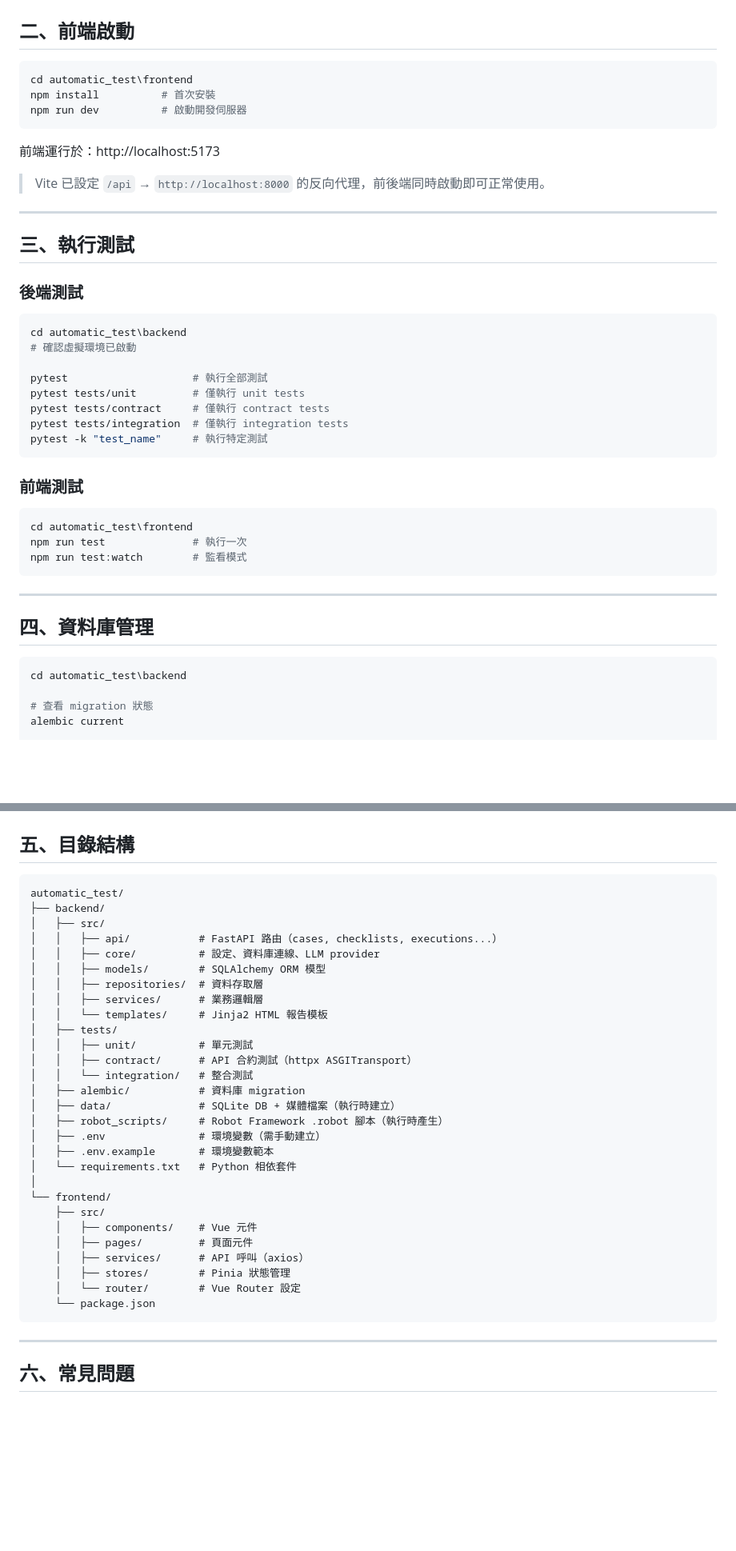
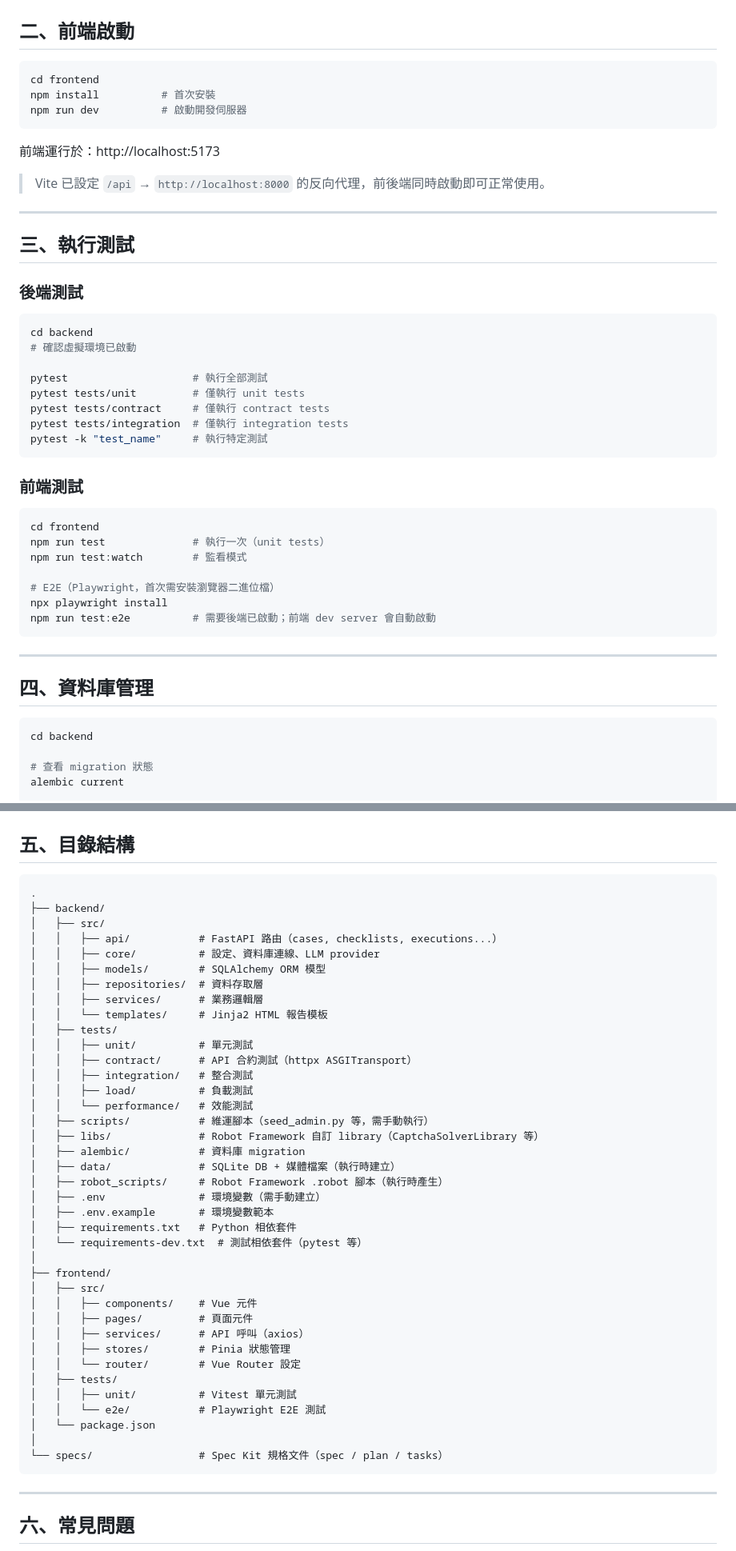
Before and after one commit to WU-MAO-CHIA/AI_tset_platfrom, a Markdown page: README.md, 2 parts joined by grey strips. Shown at 80% size. GitHub-like rendering; blank space fills up the shorter version.

Commit message:
docs: fix README to match actual startup/setup behavior
Corrects several inaccuracies: admin account is not auto-created
(requires scripts/seed_admin.py), stale automatic_test\ paths from
before the project root restructure, pytest requires
requirements-dev.txt, .env example was missing JWT_SECRET_KEY/Ollama/
admin vars and had an outdated default model, and frontend E2E test
setup was undocumented.

Co-Authored-By: Claude Sonnet 5 <noreply@anthropic.com>

````diff
--- a/README.md
+++ b/README.md
@@ -104,7 +124,7 @@ API 文件可在以下位置查看：
 ## 二、前端啟動
 
 ```powershell
-cd automatic_test\frontend
+cd frontend
 npm install          # 首次安裝
 npm run dev          # 啟動開發伺服器
 ```
@@ -120,7 +140,7 @@ npm run dev          # 啟動開發伺服器
 ### 後端測試
 
 ```powershell
-cd automatic_test\backend
+cd backend
 # 確認虛擬環境已啟動
 
 pytest                    # 執行全部測試
@@ -133,9 +153,13 @@ pytest -k "test_name"     # 執行特定測試
 ### 前端測試
 
 ```powershell
-cd automatic_test\frontend
-npm run test              # 執行一次
+cd frontend
+npm run test              # 執行一次（unit tests）
 npm run test:watch        # 監看模式
+
+# E2E（Playwright，首次需安裝瀏覽器二進位檔）
+npx playwright install
+npm run test:e2e          # 需要後端已啟動；前端 dev server 會自動啟動
 ```
 
 ---
@@ -143,7 +167,7 @@ npm run test:watch        # 監看模式
 ## 四、資料庫管理
 
 ```powershell
-cd automatic_test\backend
+cd backend
 
 # 查看 migration 狀態
 alembic current
@@ -163,7 +187,7 @@ alembic revision --autogenerate -m "說明"
 ## 五、目錄結構
 
 ```
-automatic_test/
+.
 ├── backend/
 │   ├── src/
 │   │   ├── api/           # FastAPI 路由（cases, checklists, executions...）
@@ -175,22 +199,32 @@ automatic_test/
 │   ├── tests/
 │   │   ├── unit/          # 單元測試
 │   │   ├── contract/      # API 合約測試（httpx ASGITransport）
-│   │   └── integration/   # 整合測試
+│   │   ├── integration/   # 整合測試
+│   │   ├── load/          # 負載測試
+│   │   └── performance/   # 效能測試
+│   ├── scripts/           # 維運腳本（seed_admin.py 等，需手動執行）
+│   ├── libs/              # Robot Framework 自訂 library（CaptchaSolverLibrary 等）
 │   ├── alembic/           # 資料庫 migration
 │   ├── data/              # SQLite DB + 媒體檔案（執行時建立）
 │   ├── robot_scripts/     # Robot Framework .robot 腳本（執行時產生）
 │   ├── .env               # 環境變數（需手動建立）
 │   ├── .env.example       # 環境變數範本
-│   └── requirements.txt   # Python 相依套件
+│   ├── requirements.txt   # Python 相依套件
+│   └── requirements-dev.txt  # 測試相依套件（pytest 等）
 │
-└── frontend/
-    ├── src/
-    │   ├── components/    # Vue 元件
-    │   ├── pages/         # 頁面元件
-    │   ├── services/      # API 呼叫（axios）
-    │   ├── stores/        # Pinia 狀態管理
-    │   └── router/        # Vue Router 設定
-    └── package.json
+├── frontend/
+│   ├── src/
+│   │   ├── components/    # Vue 元件
+│   │   ├── pages/         # 頁面元件
+│   │   ├── services/      # API 呼叫（axios）
+│   │   ├── stores/        # Pinia 狀態管理
+│   │   └── router/        # Vue Router 設定
+│   ├── tests/
+│   │   ├── unit/          # Vitest 單元測試
+│   │   └── e2e/           # Playwright E2E 測試
+│   └── package.json
+│
+└── specs/                 # Spec Kit 規格文件（spec / plan / tasks）
 ```
 
 ---
````
Also changed, not shown: other parts of README.md (+26 -6 lines).
